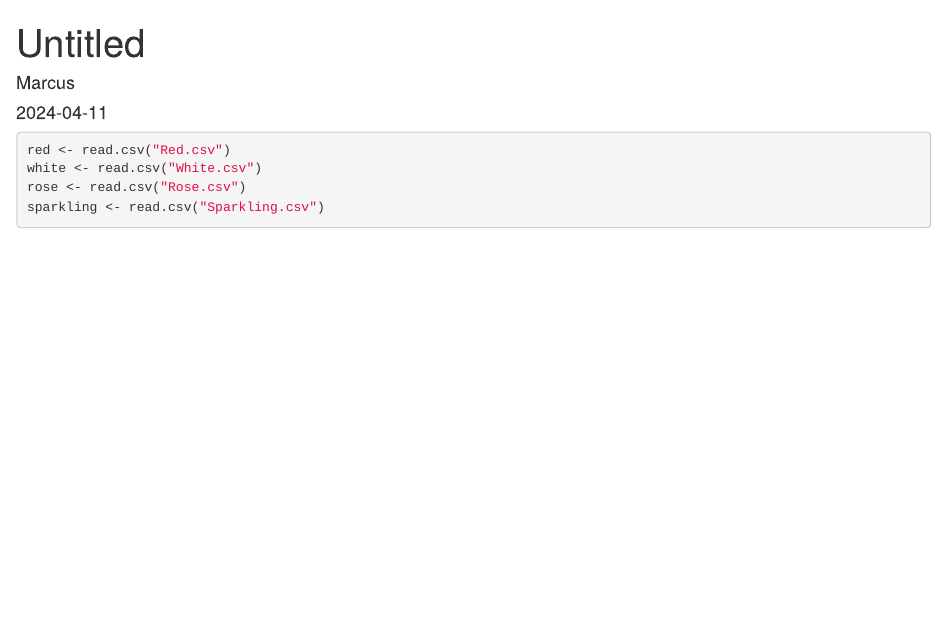
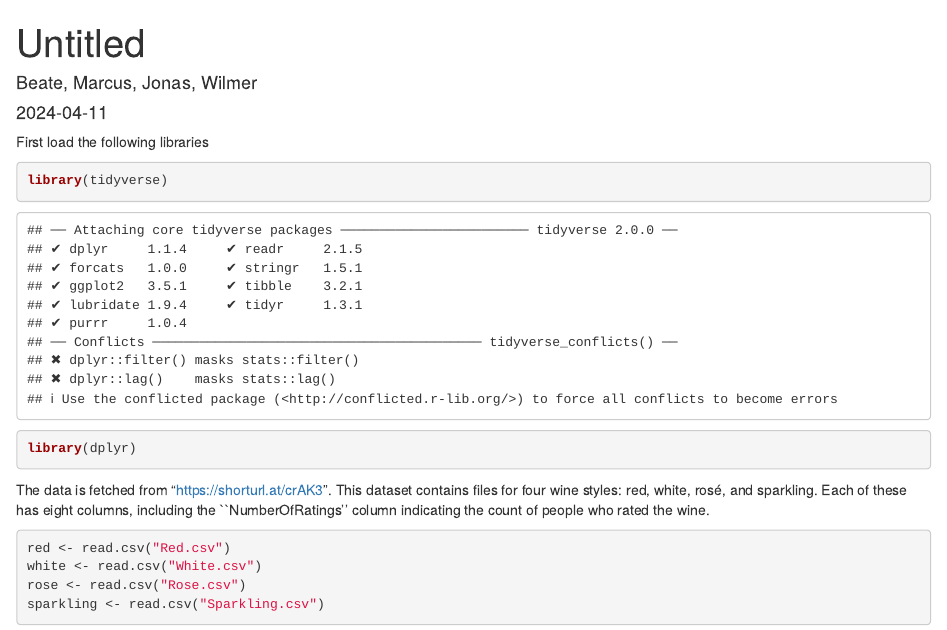
Before and after one commit to marcusaaskoven/Handin.CompStat3, an R Markdown document (handin.Rmd): the page in a window 1100 px wide, from its top. Rendered offline with R 4.5, knitr and Pandoc, with nearby package versions.

Commit message:
some introduction text

````diff
--- a/handin.Rmd
+++ b/handin.Rmd
@@ -1,6 +1,6 @@
 ---
 title: "Untitled"
-author: "Marcus"
+author: "Beate, Marcus, Jonas, Wilmer"
 date: "2024-04-11"
 output: html_document
 ---
@@ -8,6 +8,14 @@ output: html_document
 ```{r setup, include=FALSE}
 knitr::opts_chunk$set(echo = TRUE)
 ```
+First load the following libraries
+```{r}
+library(tidyverse)
+library(dplyr)
+```
+The data is fetched from "https://shorturl.at/crAK3".
+This dataset contains files for four wine styles: red, white, rosé, and sparkling.
+Each of these has eight columns, including the ``NumberOfRatings'' column indicating the count of people who rated the wine.
 
 ```{r}
 red <- read.csv("Red.csv")
````
